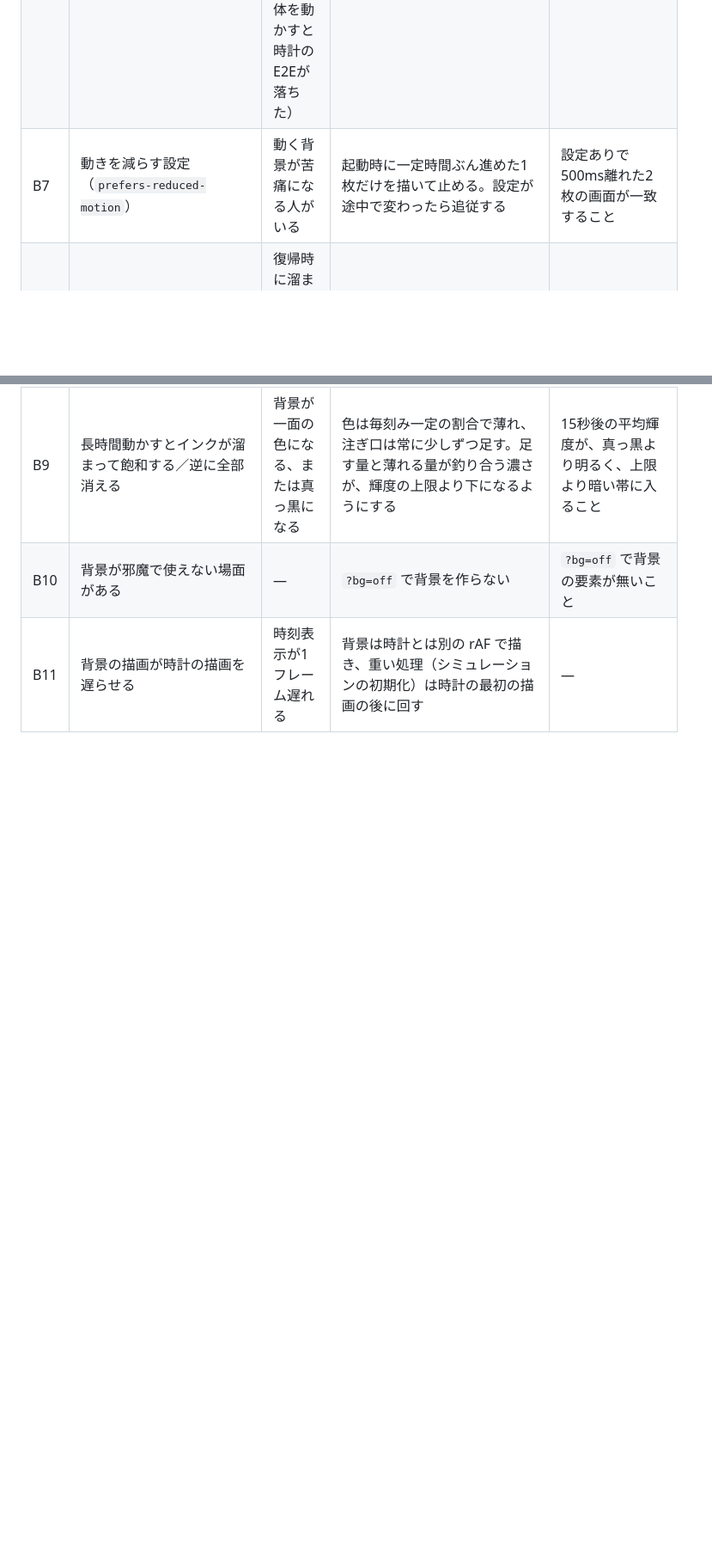
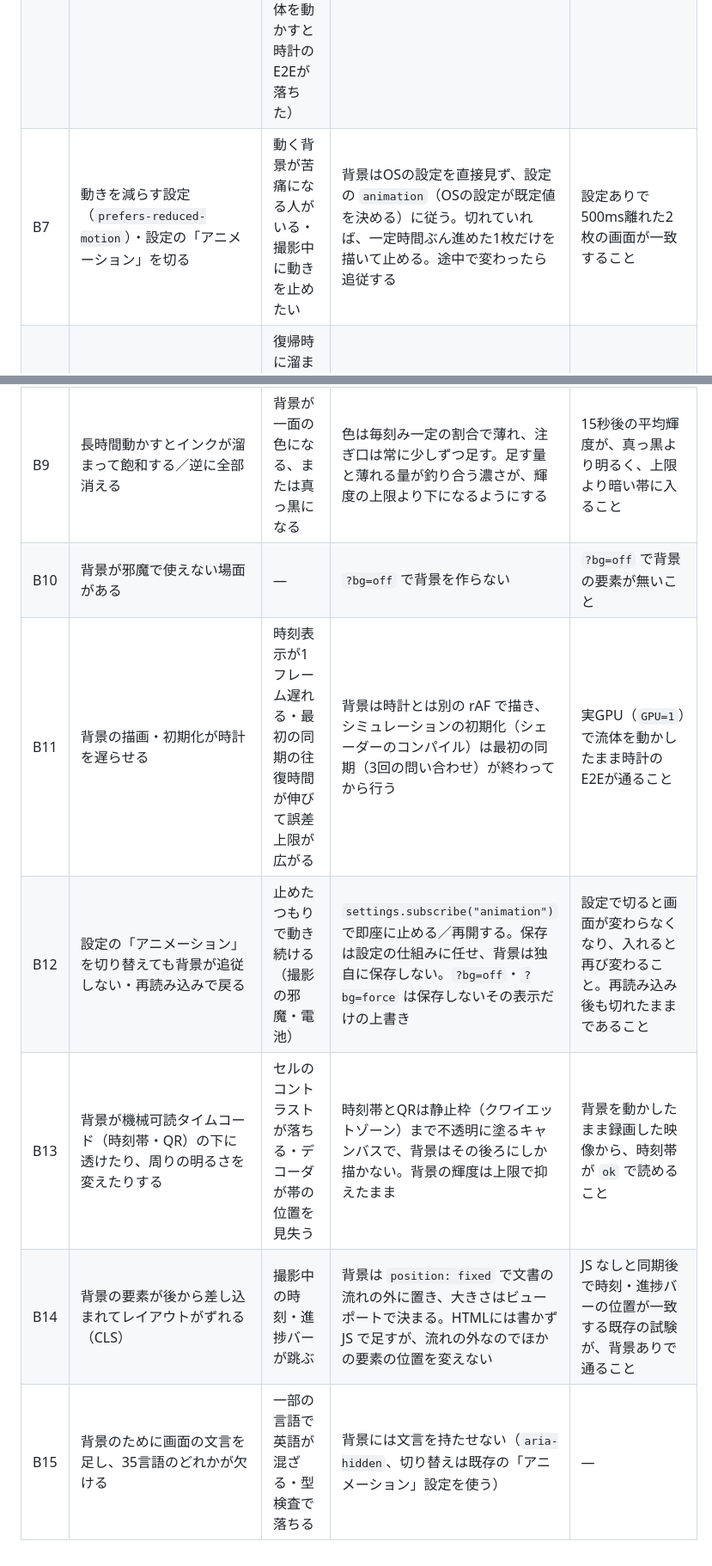
Before and after one commit to madebyjun/jst-clock, a Markdown page: docs/failure-modes.md, 2 parts joined by grey strips. Shown at 86% size. Rendered like a GitHub page; blank space fills up the shorter version.

Commit message:
List how the ink background can clash with settings, time code, layout and i18n
Main now has an animation setting, a camera-readable time code strip,
a layout-shift guarantee and 35 languages. Each of those is a new way
for the background to hurt the page, so they are written down before
wiring it in.

Co-Authored-By: Claude Opus 5.5 <noreply@anthropic.com>

```diff
--- a/docs/failure-modes.md
+++ b/docs/failure-modes.md
@@ -161,8 +161,12 @@
 | B4 | 浮動小数点テクスチャに描けない（`EXT_color_buffer_float` が無い）・WebGL2 が無い・GPUが無くソフトウェア描画になる | シミュレーションが動かない／例外で時計まで止まる／CPUで流体を計算して時計が遅れる（B6） | 起動時に確かめ（ソフトウェア描画は `failIfMajorPerformanceCaveat` で弾く）、使えなければぼかした円を一度だけ描いた静止背景に切り替える。背景の失敗は例外を外に出さず、時計の動作に影響させない。E2E用に `?bg=force` でソフトウェア描画でも流体を動かせる | ヘッドレスChromium（SwiftShader）では既定で静止背景になり、輝度が上限内であること |
 | B5 | 画面の更新頻度（60/120/144Hz）で速さが変わる | 端末によって動きの速さや渦の出方が違う | シミュレーションは1/60秒の固定刻みで進め、表示側の経過時間を貯めて必要な回数だけ進める。1フレームで進める回数には上限を設ける | — |
 | B6 | スマートフォンでGPU・電池を食う／GPUが無い端末でCPUを食う | 発熱で端末が間引き動作し、rAF が遅れて時刻表示の補正（D4）が狂う。CPUを奪うと時刻源への往復時間が伸び、誤差上限が広がる（実際に、ソフトウェア描画のまま流体を動かすと時計のE2Eが落ちた） | 格子は長辺128（狭い画面は96）セル、表示用キャンバスも格子の2倍程度の解像度で、CSSで引き伸ばす。devicePixelRatio は背景キャンバスには使わない。ぼかしは低解像度のまま行う | 1フレームの処理時間を `__bg.bench()` で測る |
-| B7 | 動きを減らす設定（`prefers-reduced-motion`） | 動く背景が苦痛になる人がいる | 起動時に一定時間ぶん進めた1枚だけを描いて止める。設定が途中で変わったら追従する | 設定ありで500ms離れた2枚の画面が一致すること |
+| B7 | 動きを減らす設定（`prefers-reduced-motion`）・設定の「アニメーション」を切る | 動く背景が苦痛になる人がいる・撮影中に動きを止めたい | 背景はOSの設定を直接見ず、設定の `animation`（OSの設定が既定値を決める）に従う。切れていれば、一定時間ぶん進めた1枚だけを描いて止める。途中で変わったら追従する | 設定ありで500ms離れた2枚の画面が一致すること |
 | B8 | タブが裏に回る | 復帰時に溜まった時間を一気に進めて固まる・跳ぶ | 非表示の間は rAF を止め、復帰時は経過時間を捨てて続きから進める | — |
 | B9 | 長時間動かすとインクが溜まって飽和する／逆に全部消える | 背景が一面の色になる、または真っ黒になる | 色は毎刻み一定の割合で薄れ、注ぎ口は常に少しずつ足す。足す量と薄れる量が釣り合う濃さが、輝度の上限より下になるようにする | 15秒後の平均輝度が、真っ黒より明るく、上限より暗い帯に入ること |
 | B10 | 背景が邪魔で使えない場面がある | — | `?bg=off` で背景を作らない | `?bg=off` で背景の要素が無いこと |
-| B11 | 背景の描画が時計の描画を遅らせる | 時刻表示が1フレーム遅れる | 背景は時計とは別の rAF で描き、重い処理（シミュレーションの初期化）は時計の最初の描画の後に回す | — |
+| B11 | 背景の描画・初期化が時計を遅らせる | 時刻表示が1フレーム遅れる・最初の同期の往復時間が伸びて誤差上限が広がる | 背景は時計とは別の rAF で描き、シミュレーションの初期化（シェーダーのコンパイル）は最初の同期（3回の問い合わせ）が終わってから行う | 実GPU（`GPU=1`）で流体を動かしたまま時計のE2Eが通ること |
+| B12 | 設定の「アニメーション」を切り替えても背景が追従しない・再読み込みで戻る | 止めたつもりで動き続ける（撮影の邪魔・電池） | `settings.subscribe("animation")` で即座に止める／再開する。保存は設定の仕組みに任せ、背景は独自に保存しない。`?bg=off`・`?bg=force` は保存しないその表示だけの上書き | 設定で切ると画面が変わらなくなり、入れると再び変わること。再読み込み後も切れたままであること |
+| B13 | 背景が機械可読タイムコード（時刻帯・QR）の下に透けたり、周りの明るさを変えたりする | セルのコントラストが落ちる・デコーダが帯の位置を見失う | 時刻帯とQRは静止枠（クワイエットゾーン）まで不透明に塗るキャンバスで、背景はその後ろにしか描かない。背景の輝度は上限で抑えたまま | 背景を動かしたまま録画した映像から、時刻帯が `ok` で読めること |
+| B14 | 背景の要素が後から差し込まれてレイアウトがずれる（CLS） | 撮影中の時刻・進捗バーが跳ぶ | 背景は `position: fixed` で文書の流れの外に置き、大きさはビューポートで決まる。HTMLには書かず JS で足すが、流れの外なのでほかの要素の位置を変えない | JS なしと同期後で時刻・進捗バーの位置が一致する既存の試験が、背景ありで通ること |
+| B15 | 背景のために画面の文言を足し、35言語のどれかが欠ける | 一部の言語で英語が混ざる・型検査で落ちる | 背景には文言を持たせない（`aria-hidden`、切り替えは既存の「アニメーション」設定を使う） | — |
```
